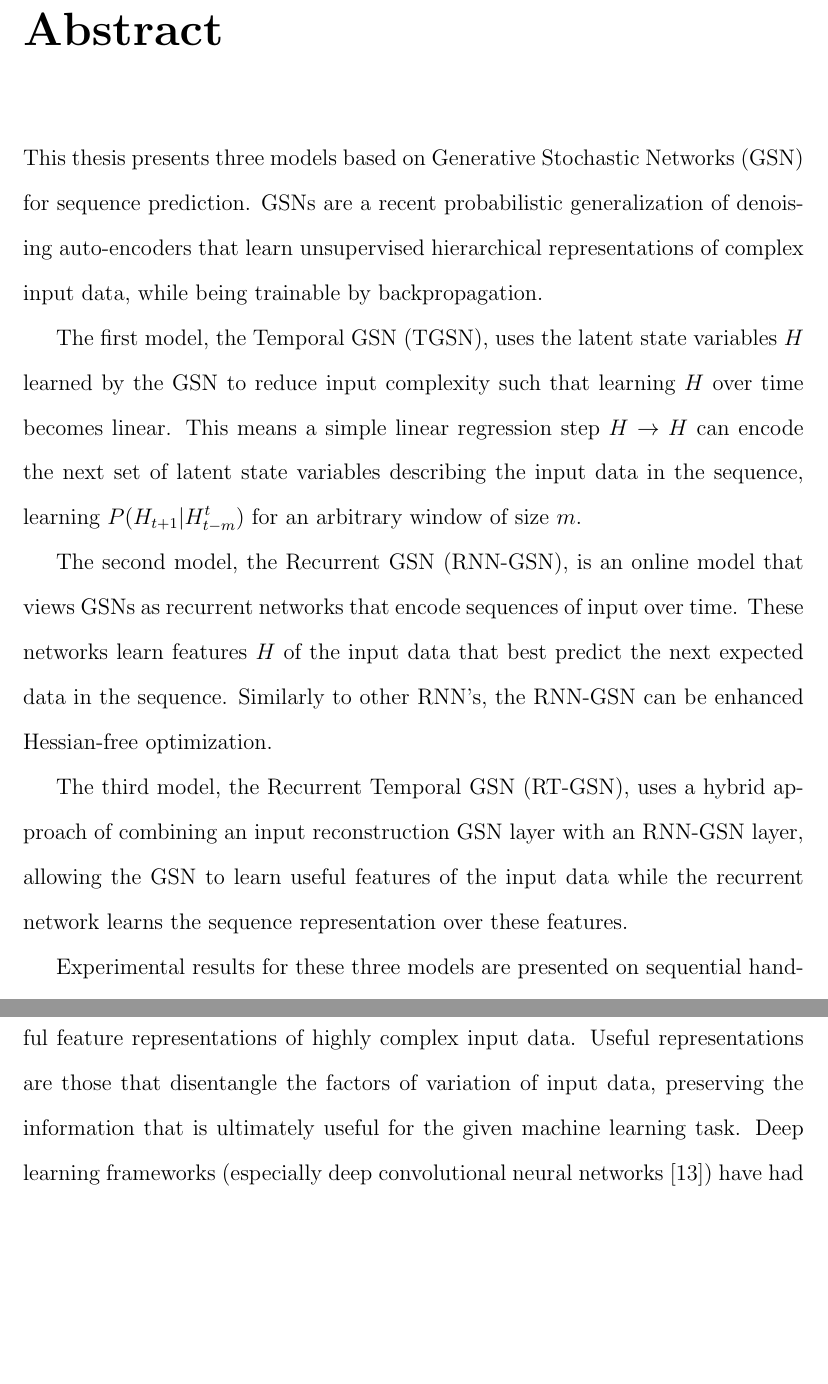
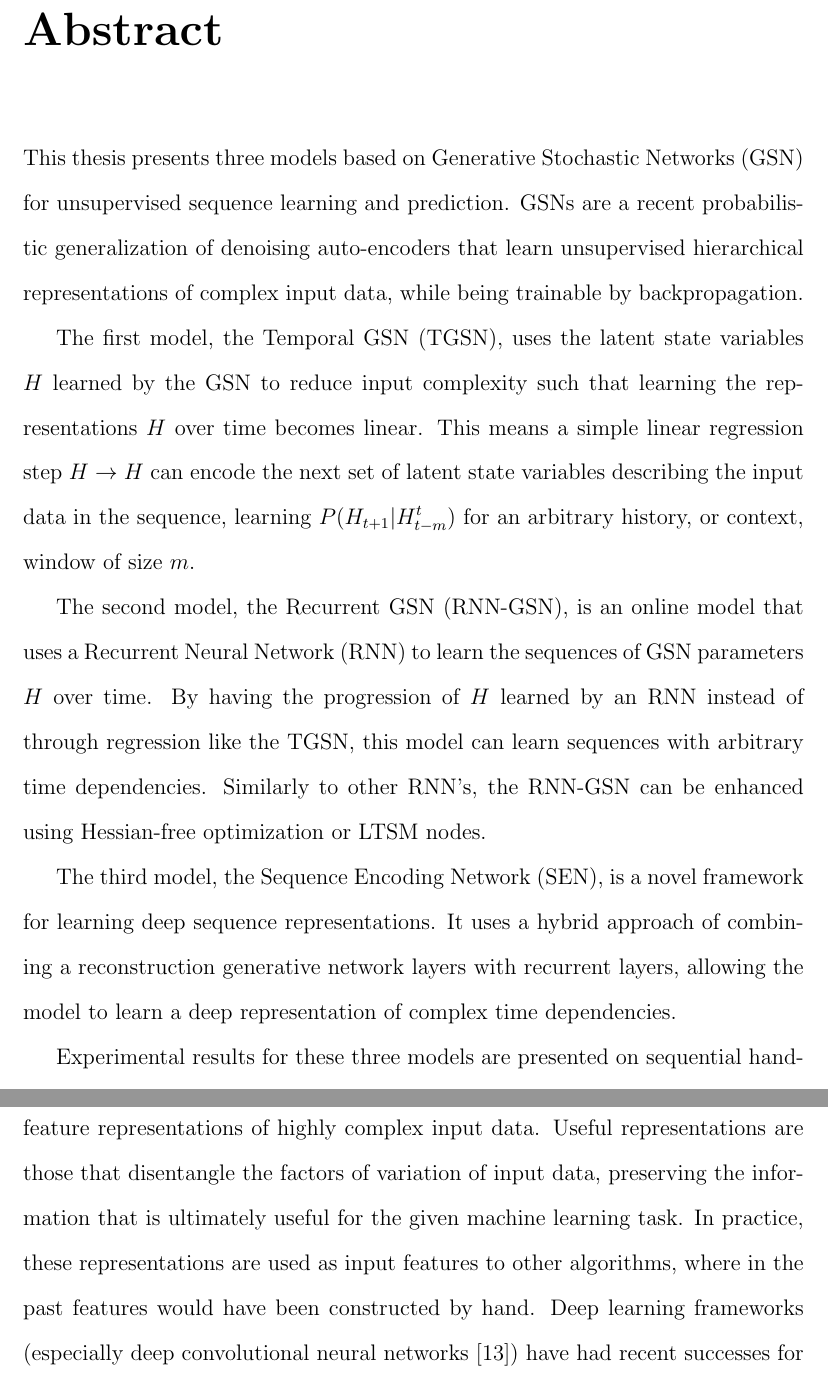
Before and after one commit to mbeissinger/Thesis, a LaTeX thesis (main.tex, which reads chapters/abstract.tex, chapters/introduction.tex): two parts of pages 3 and 10 of 49, joined at a grey line, cut so that both start at the same text, the shorter picture padded with empty space. Compiled offline with pdfLaTeX.

Commit message:
wip, transfer to desktop

```diff
--- a/chapters/abstract.tex
+++ b/chapters/abstract.tex
@@ -1,9 +1,9 @@
-This thesis presents three models based on Generative Stochastic Networks (GSN) for sequence prediction. GSNs are a recent probabilistic generalization of denoising auto-encoders that learn unsupervised hierarchical representations of complex input data, while being trainable by backpropagation.
+This thesis presents three models based on Generative Stochastic Networks (GSN) for unsupervised sequence learning and prediction. GSNs are a recent probabilistic generalization of denoising auto-encoders that learn unsupervised hierarchical representations of complex input data, while being trainable by backpropagation.
 
-The first model, the Temporal GSN (TGSN), uses the latent state variables \(H\) learned by the GSN to reduce input complexity such that learning \(H\) over time becomes linear. This means a simple linear regression step \(H \rightarrow H\) can encode the next set of latent state variables describing the input data in the sequence, learning \(P(H_{t+1}|H_{t-m}^t)\) for an arbitrary window of size \(m\).
+The first model, the Temporal GSN (TGSN), uses the latent state variables \(H\) learned by the GSN to reduce input complexity such that learning the representations \(H\) over time becomes linear. This means a simple linear regression step \(H \rightarrow H\) can encode the next set of latent state variables describing the input data in the sequence, learning \(P(H_{t+1}|H_{t-m}^t)\) for an arbitrary history, or context, window of size \(m\).
 
-The second model, the Recurrent GSN (RNN-GSN), is an online model that views GSNs as recurrent networks that encode sequences of input over time. These networks learn features \(H\) of the input data that best predict the next expected data in the sequence. Similarly to other RNN's, the RNN-GSN can be enhanced Hessian-free optimization.
+The second model, the Recurrent GSN (RNN-GSN), is an online model that uses a Recurrent Neural Network (RNN) to learn the sequences of GSN parameters \(H\) over time. By having the progression of \(H\) learned by an RNN instead of through regression like the TGSN, this model can learn sequences with arbitrary time dependencies. Similarly to other RNN's, the RNN-GSN can be enhanced using Hessian-free optimization or LTSM nodes.
 
-The third model, the Recurrent Temporal GSN (RT-GSN), uses a hybrid approach of combining an input reconstruction GSN layer with an RNN-GSN layer, allowing the GSN to learn useful features of the input data while the recurrent network learns the sequence representation over these features.
+The third model, the Sequence Encoding Network (SEN), is a novel framework for learning deep sequence representations. It uses a hybrid approach of combining a reconstruction generative network layers with recurrent layers, allowing the model to learn a deep representation of complex time dependencies.
 
-Experimental results for these three models are presented on sequential handwritten digit (MNIST) data, and samples generated from the models are compared. The main contribution of this thesis is to provide evidence that GSNs are a viable framework to learn useful representations of complex sequential input data, and to suggest a new framework for deep generative models to learn complex sequences over representations.
+Experimental results for these three models are presented on sequential handwritten digit (MNIST) data, and samples generated from the models are compared. The main contribution of this thesis is to provide evidence that GSNs are a viable framework to learn useful representations of complex sequential input data, and to suggest a new framework for deep generative models to learn complex sequences by decoupling static input representations from dynamic time dependency representations.
--- a/chapters/introduction.tex
+++ b/chapters/introduction.tex
@@ -1,2 +1,2 @@
-Deep learning research has grown in popularity due to its ability to form useful feature representations of highly complex input data. Useful representations are those that disentangle the factors of variation of input data, preserving the information that is ultimately useful for the given machine learning task. Deep learning frameworks (especially deep convolutional neural networks \cite{lenet5}) have had recent successes for supervised learning of representations for many tasks, creating breakthroughs for both speech and object recognition \cite{seide11, krizhevsky12}.
+Deep learning research has grown in popularity due to its ability to form useful feature representations of highly complex input data. Useful representations are those that disentangle the factors of variation of input data, preserving the information that is ultimately useful for the given machine learning task. In practice, these representations are used as input features to other algorithms, where in the past features would have been constructed by hand. Deep learning frameworks (especially deep convolutional neural networks \cite{lenet5}) have had recent successes for supervised learning of representations for many tasks, creating breakthroughs for both speech and object recognition \cite{seide11, krizhevsky12}.
 
```
Also changed, not shown: chapters/background.tex (+1 -1 lines), main.tex (+3 -3 lines), main.pdf, chapters/introduction.tex (2 more changed lines), 2 other files.
